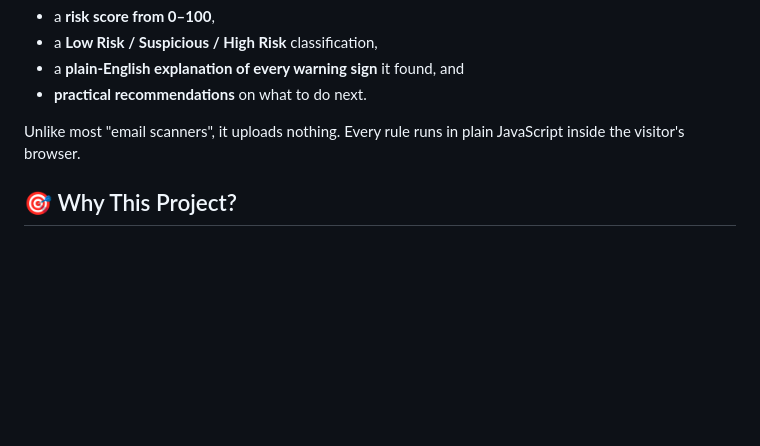
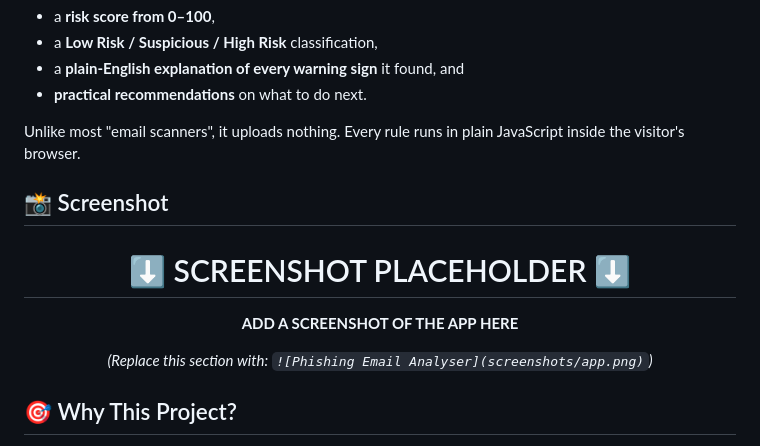
Before and after one commit to BithinR/phishing-email-analyser, a Markdown page: README.md, the part around the change. GitHub-like rendering; blank space fills up the shorter version.

Commit message:
Add screenshot placeholders

```diff
--- a/README.md
+++ b/README.md
@@ -35,6 +35,18 @@ pasted email — including raw headers, if you have them — and returns:
 
 Unlike most "email scanners", it uploads nothing. Every rule runs in plain JavaScript
 inside the visitor's browser.
+
+## 📸 Screenshot
+
+<div align="center">
+
+# ⬇️  SCREENSHOT PLACEHOLDER  ⬇️
+
+**ADD A SCREENSHOT OF THE APP HERE**
+
+*(Replace this section with: `![Phishing Email Analyser](screenshots/app.png)`)*
+
+</div>
 
 ## 🎯 Why This Project?
 
```
Also changed, not shown: REPORT.md (+20 -0 lines).
